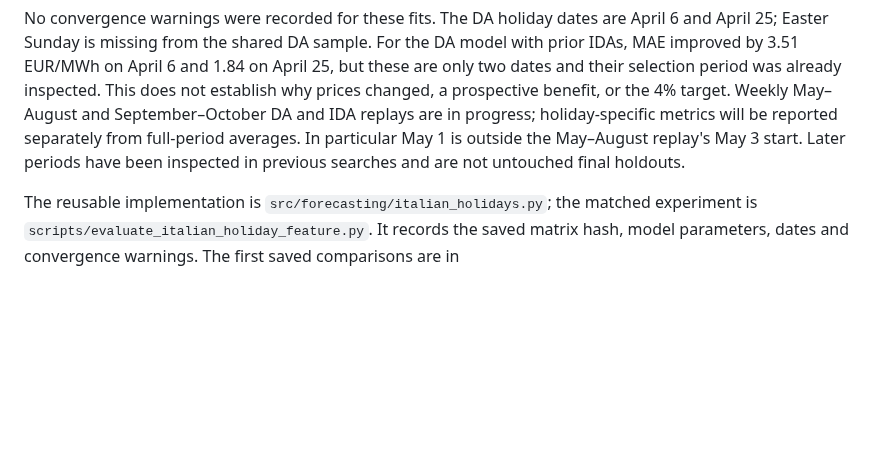
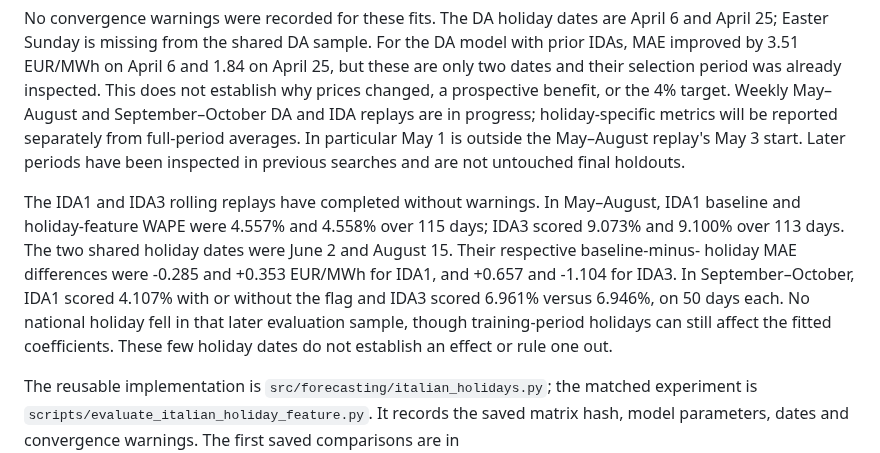
Before and after one commit to rghetti/bess_pv_trading, a Markdown page: docs/reviews/price_italian_holidays_2026.md, the part around the change. Rendered like a GitHub page; blank space fills up the shorter version.

Commit message:
Report rolling holiday-feature checks for IDA1 and IDA3
Add matched summer and autumn forecast errors and individual holiday-day differences, and distinguish the later sample without national holidays.

```diff
--- a/docs/reviews/price_italian_holidays_2026.md
+++ b/docs/reviews/price_italian_holidays_2026.md
@@ -39,6 +39,17 @@ be reported separately from full-period averages. In particular May 1 is
 outside the May–August replay's May 3 start. Later periods have been inspected
 in previous searches and are not untouched final holdouts.
 
+The IDA1 and IDA3 rolling replays have completed without warnings. In
+May–August, IDA1 baseline and holiday-feature WAPE were 4.557% and 4.558%
+over 115 days; IDA3 scored 9.073% and 9.100% over 113 days. The two shared
+holiday dates were June 2 and August 15. Their respective baseline-minus-
+holiday MAE differences were -0.285 and +0.353 EUR/MWh for IDA1, and +0.657
+and -1.104 for IDA3. In September–October, IDA1 scored 4.107% with or
+without the flag and IDA3 scored 6.961% versus 6.946%, on 50 days each. No
+national holiday fell in that later evaluation sample, though training-period
+holidays can still affect the fitted coefficients. These few holiday dates do
+not establish an effect or rule one out.
+
 The reusable implementation is `src/forecasting/italian_holidays.py`; the
 matched experiment is `scripts/evaluate_italian_holiday_feature.py`. It records
 the saved matrix hash, model parameters, dates and convergence warnings.
```
